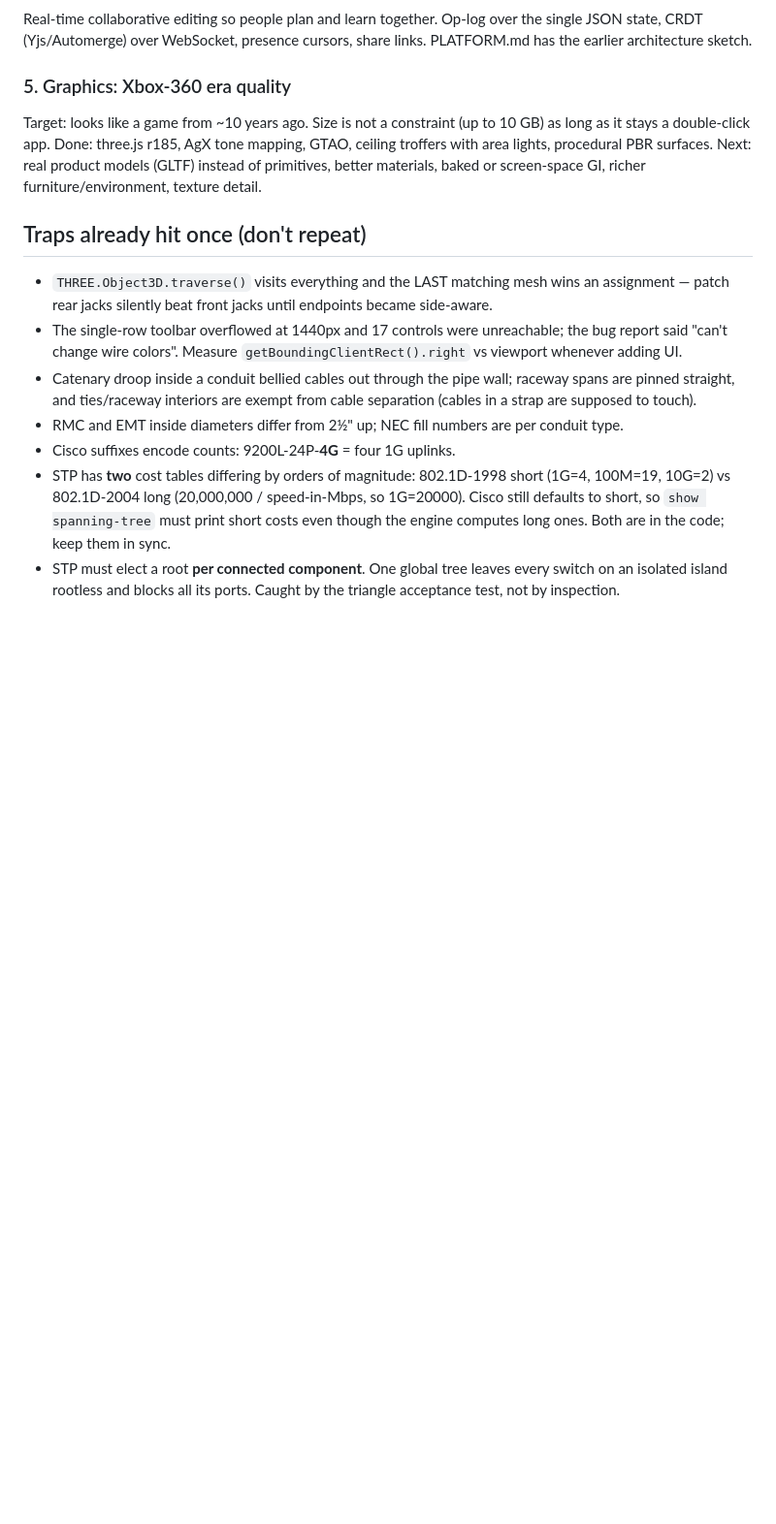
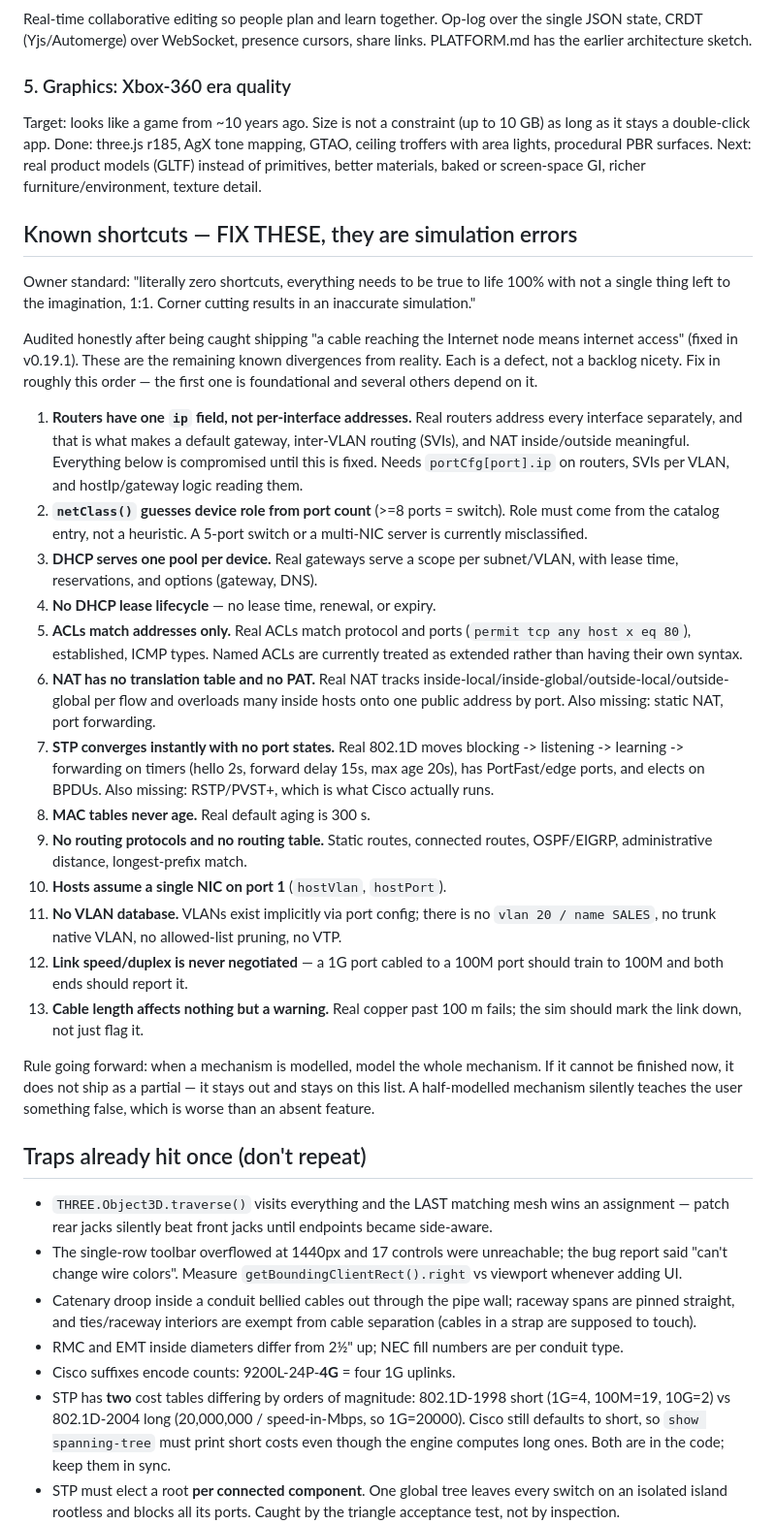
Before and after one commit to Cand1enut/NetMap3D, a Markdown page: ROADMAP.md, the part around the change. Shown at 97% size. Rendered like a GitHub page; blank space fills up the shorter version.

Commit message:
docs: audit of every known shortcut, to be fixed not carried
After shipping "a cable reaching the Internet node means internet access"
(fixed in v0.19.1), audited the rest of the simulation honestly. Thirteen
known divergences from reality recorded as defects, ordered by dependency.

Foundational one first: routers carry a single ip field instead of
per-interface addresses, which compromises gateways, inter-VLAN routing
and NAT semantics until fixed.

Rule recorded: when a mechanism is modelled, model the whole mechanism. A
partial does not ship — it stays out and stays on the list, because a
half-modelled mechanism silently teaches the user something false.

```diff
--- a/ROADMAP.md
+++ b/ROADMAP.md
@@ -266,6 +266,56 @@ procedural PBR surfaces.
 Next: real product models (GLTF) instead of primitives, better materials, baked
 or screen-space GI, richer furniture/environment, texture detail.
 
+## Known shortcuts — FIX THESE, they are simulation errors
+
+Owner standard: "literally zero shortcuts, everything needs to be true to life
+100% with not a single thing left to the imagination, 1:1. Corner cutting
+results in an inaccurate simulation."
+
+Audited honestly after being caught shipping "a cable reaching the Internet node
+means internet access" (fixed in v0.19.1). These are the remaining known
+divergences from reality. Each is a defect, not a backlog nicety. Fix in roughly
+this order — the first one is foundational and several others depend on it.
+
+1. **Routers have one `ip` field, not per-interface addresses.** Real routers
+   address every interface separately, and that is what makes a default gateway,
+   inter-VLAN routing (SVIs), and NAT inside/outside meaningful. Everything below
+   is compromised until this is fixed. Needs `portCfg[port].ip` on routers, SVIs
+   per VLAN, and hostIp/gateway logic reading them.
+2. **`netClass()` guesses device role from port count** (>=8 ports = switch).
+   Role must come from the catalog entry, not a heuristic. A 5-port switch or a
+   multi-NIC server is currently misclassified.
+3. **DHCP serves one pool per device.** Real gateways serve a scope per
+   subnet/VLAN, with lease time, reservations, and options (gateway, DNS).
+4. **No DHCP lease lifecycle** — no lease time, renewal, or expiry.
+5. **ACLs match addresses only.** Real ACLs match protocol and ports
+   (`permit tcp any host x eq 80`), established, ICMP types. Named ACLs are
+   currently treated as extended rather than having their own syntax.
+6. **NAT has no translation table and no PAT.** Real NAT tracks
+   inside-local/inside-global/outside-local/outside-global per flow and
+   overloads many inside hosts onto one public address by port. Also missing:
+   static NAT, port forwarding.
+7. **STP converges instantly with no port states.** Real 802.1D moves
+   blocking -> listening -> learning -> forwarding on timers (hello 2s,
+   forward delay 15s, max age 20s), has PortFast/edge ports, and elects on
+   BPDUs. Also missing: RSTP/PVST+, which is what Cisco actually runs.
+8. **MAC tables never age.** Real default aging is 300 s.
+9. **No routing protocols and no routing table.** Static routes, connected
+   routes, OSPF/EIGRP, administrative distance, longest-prefix match.
+10. **Hosts assume a single NIC on port 1** (`hostVlan`, `hostPort`).
+11. **No VLAN database.** VLANs exist implicitly via port config; there is no
+    `vlan 20 / name SALES`, no trunk native VLAN, no allowed-list pruning,
+    no VTP.
+12. **Link speed/duplex is never negotiated** — a 1G port cabled to a 100M port
+    should train to 100M and both ends should report it.
+13. **Cable length affects nothing but a warning.** Real copper past 100 m
+    fails; the sim should mark the link down, not just flag it.
+
+Rule going forward: when a mechanism is modelled, model the whole mechanism. If
+it cannot be finished now, it does not ship as a partial — it stays out and
+stays on this list. A half-modelled mechanism silently teaches the user
+something false, which is worse than an absent feature.
+
 ## Traps already hit once (don't repeat)
 
 - `THREE.Object3D.traverse()` visits everything and the LAST matching mesh
```
